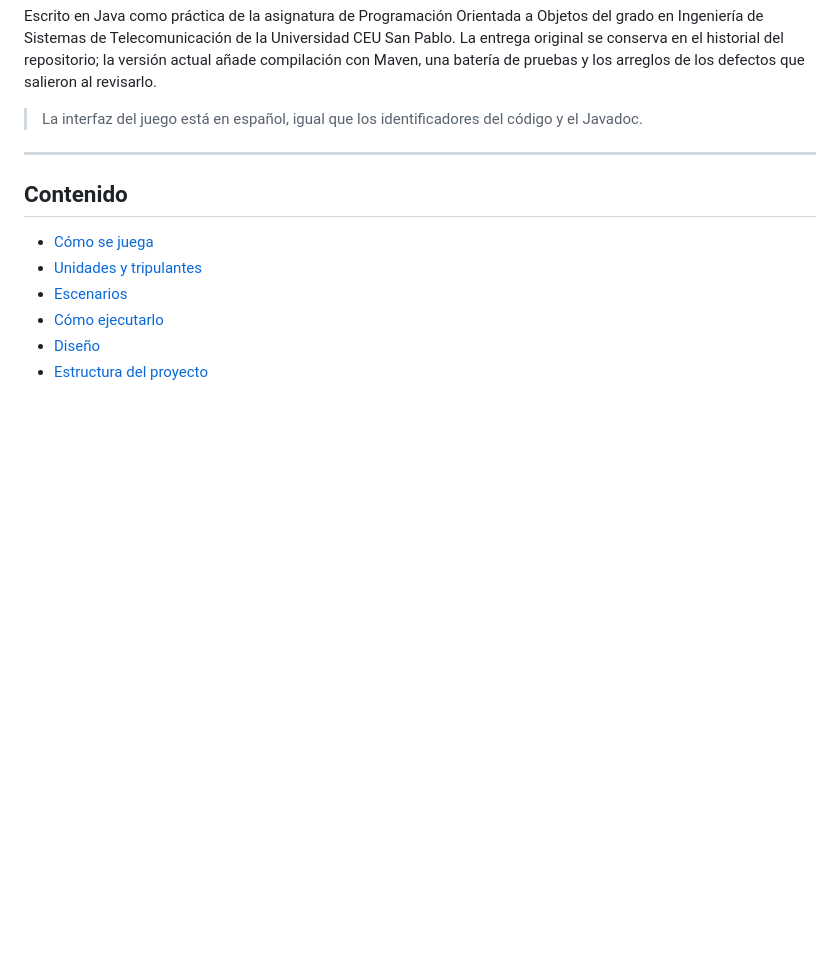
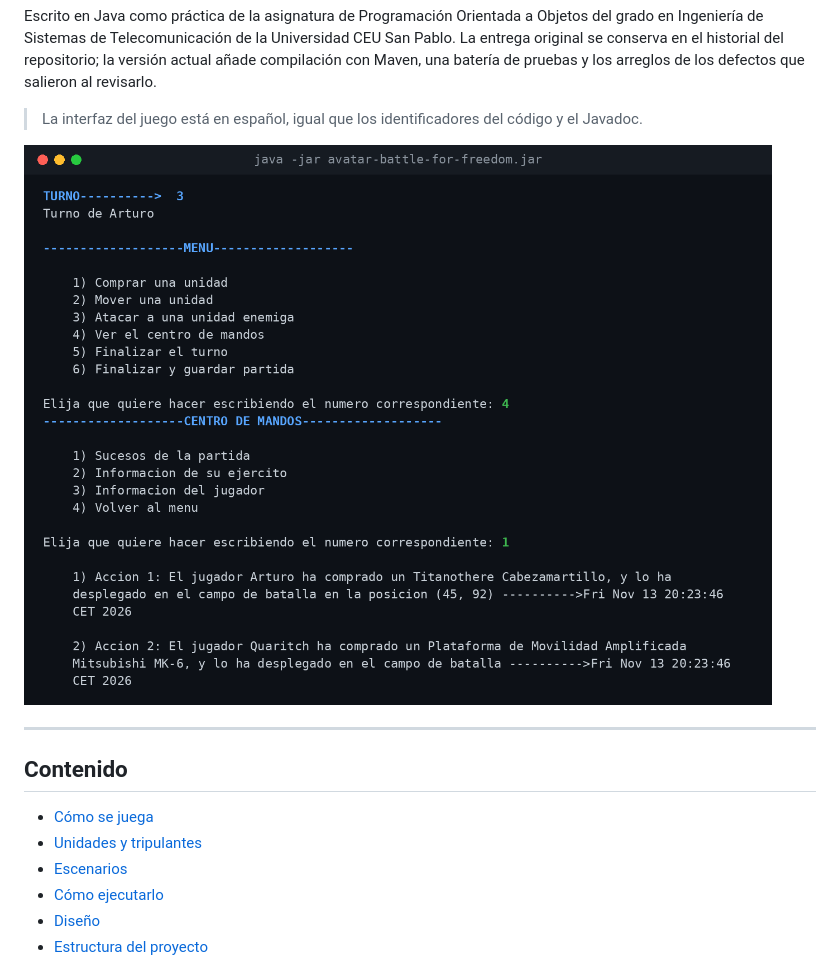
Before and after one commit to ArturoFierroPardo/Avatar_Battle_for_Freedom, a Markdown page: README.md, the part around the change. Drawn GitHub-style; pictures changed too: docs/partida.png (added); blank space fills up the shorter version.

Commit message:
Anadir captura de una partida a los README

```diff
--- a/README.md
+++ b/README.md
@@ -20,6 +20,8 @@ pruebas y los arreglos de los defectos que salieron al revisarlo.
 
 > La interfaz del juego está en español, igual que los identificadores del código y el
 > Javadoc.
+
+![Una partida en la terminal: el menú del turno y el registro del centro de mandos](docs/partida.png)
 
 ---
 
```
Also changed, not shown: README.en.md (+2 -0 lines).
